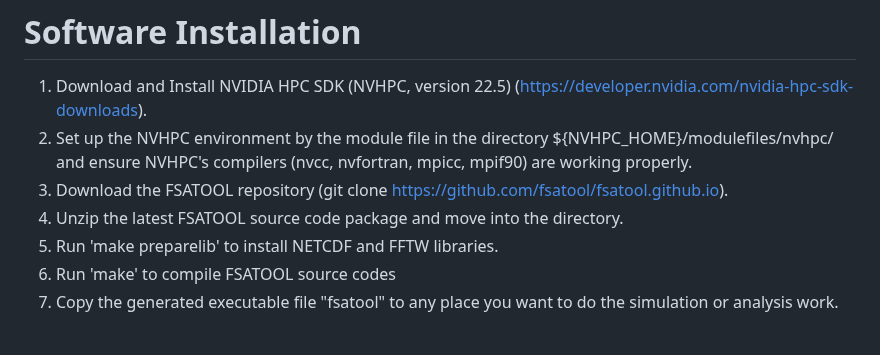
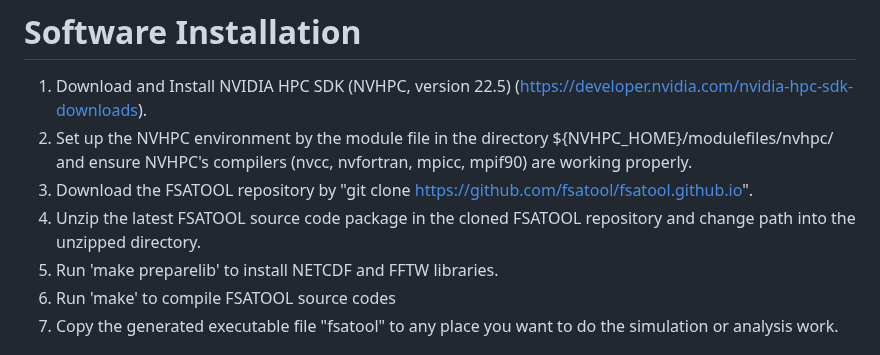
Before and after one commit to fsatool/fsatool.github.io, a Markdown page: README.md, the part around the change. GitHub-like rendering.

```diff
--- a/README.md
+++ b/README.md
@@ -41,8 +41,8 @@
 # Software Installation
 1. Download and Install NVIDIA HPC SDK (NVHPC, version 22.5) (https://developer.nvidia.com/nvidia-hpc-sdk-downloads).
 2. Set up the NVHPC environment by the module file in the directory ${NVHPC_HOME}/modulefiles/nvhpc/ and ensure NVHPC's compilers (nvcc, nvfortran, mpicc, mpif90) are working properly.
-3. Download the FSATOOL repository (git clone https://github.com/fsatool/fsatool.github.io).
-4. Unzip the latest FSATOOL source code package and move into the directory.
+3. Download the FSATOOL repository by "git clone https://github.com/fsatool/fsatool.github.io".
+4. Unzip the latest FSATOOL source code package in the cloned FSATOOL repository and change path into the unzipped directory.
 5. Run 'make preparelib' to install NETCDF and FFTW libraries.
 6. Run 'make' to compile FSATOOL source codes
 7. Copy the generated executable file "fsatool" to any place you want to do the simulation or analysis work.
```
